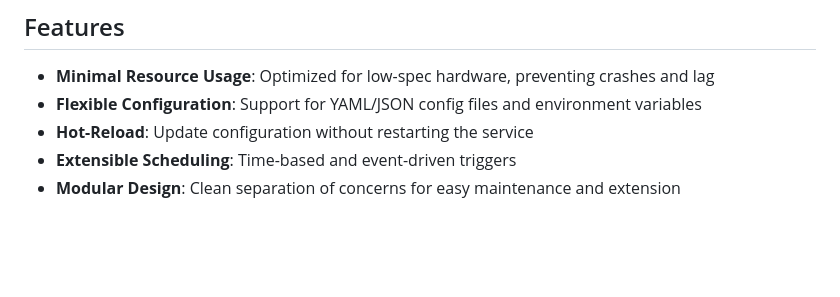
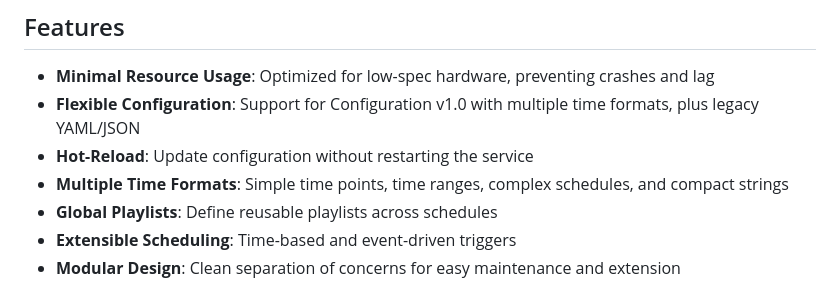
Before and after one commit to colinwang1703/jingle, a Markdown page: README.md, the part around one of its changes. Rendered like a GitHub page; blank space fills up the shorter version.

```diff
--- a/README.md
+++ b/README.md
@@ -5,8 +5,10 @@ A lightweight timed music playback system designed for resource-constrained devi
 ## Features
 
 - **Minimal Resource Usage**: Optimized for low-spec hardware, preventing crashes and lag
-- **Flexible Configuration**: Support for YAML/JSON config files and environment variables
+- **Flexible Configuration**: Support for Configuration v1.0 with multiple time formats, plus legacy YAML/JSON
 - **Hot-Reload**: Update configuration without restarting the service
+- **Multiple Time Formats**: Simple time points, time ranges, complex schedules, and compact strings
+- **Global Playlists**: Define reusable playlists across schedules
 - **Extensible Scheduling**: Time-based and event-driven triggers
 - **Modular Design**: Clean separation of concerns for easy maintenance and extension
 
```
Also changed, not shown: other parts of README.md (+52 -7 lines), CONFIG_V1_SPEC.md (added, +517 -0 lines).
